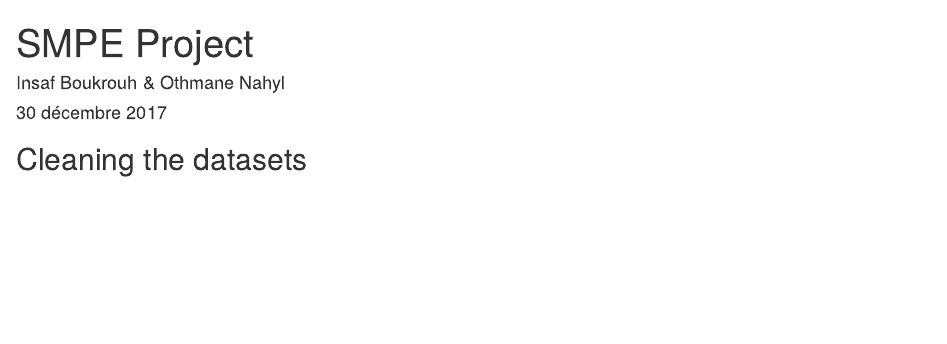
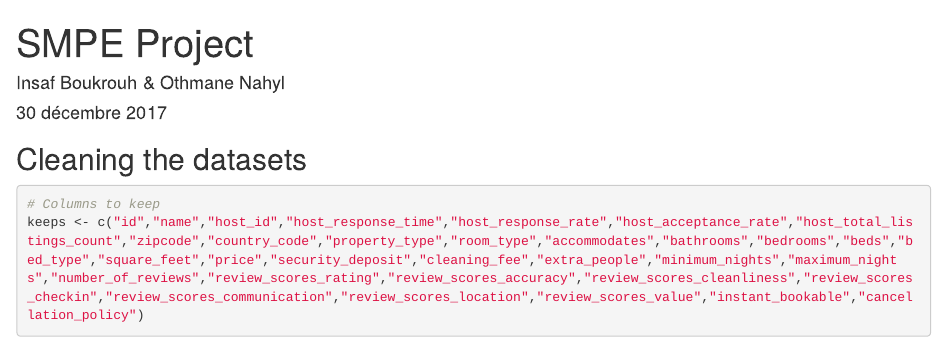
Before and after one commit to InsafB/smpeProject, an R Markdown document (markdowns/index.Rmd): the page in a window 1100 px wide, from its top. Rendered offline with R 4.5, knitr and Pandoc, with nearby package versions.

Commit message:
Define columns to keep

````diff
--- a/markdowns/index.Rmd
+++ b/markdowns/index.Rmd
@@ -6,3 +6,8 @@ output: html_document
 ---
 
 ## Cleaning the datasets
+
+```{r}
+# Columns to keep
+keeps <- c("id","name","host_id","host_response_time","host_response_rate","host_acceptance_rate","host_total_listings_count","zipcode","country_code","property_type","room_type","accommodates","bathrooms","bedrooms","beds","bed_type","square_feet","price","security_deposit","cleaning_fee","extra_people","minimum_nights","maximum_nights","number_of_reviews","review_scores_rating","review_scores_accuracy","review_scores_cleanliness","review_scores_checkin","review_scores_communication","review_scores_location","review_scores_value","instant_bookable","cancellation_policy")
+```
````
